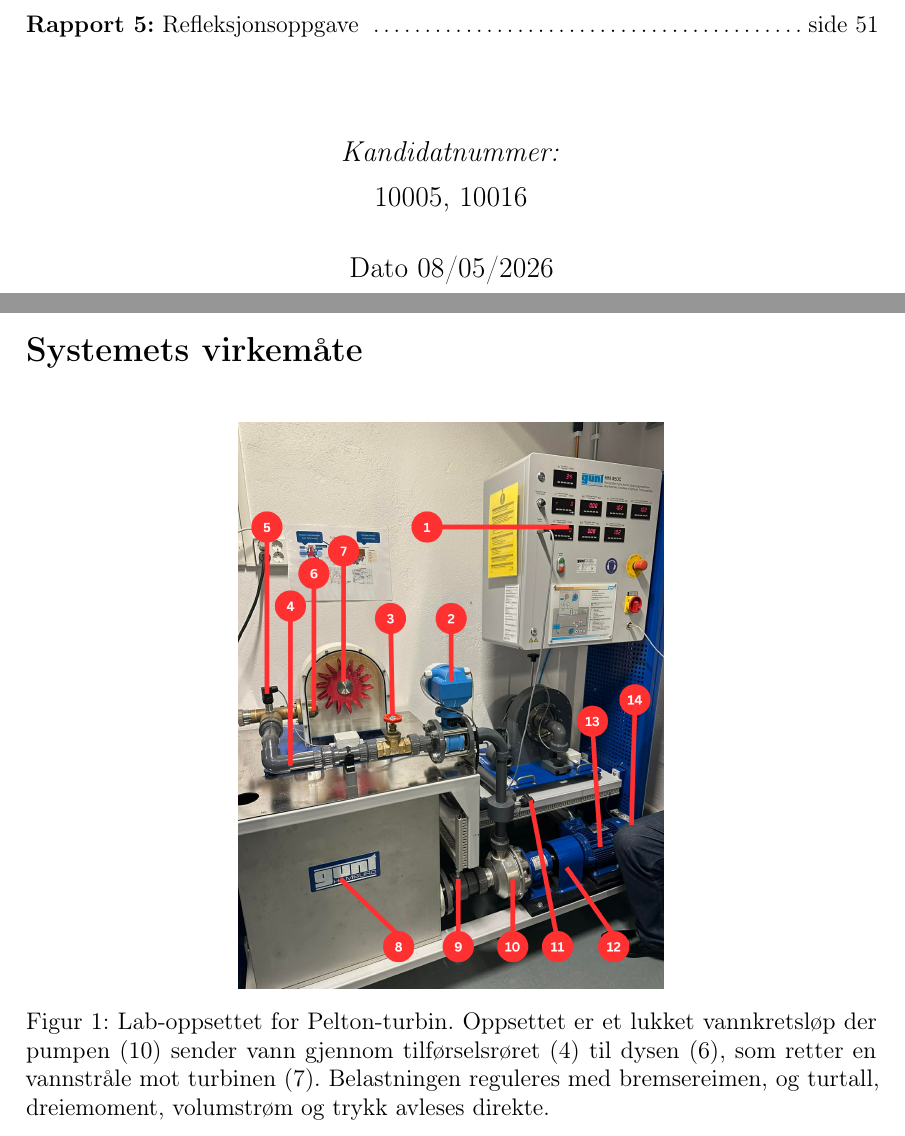
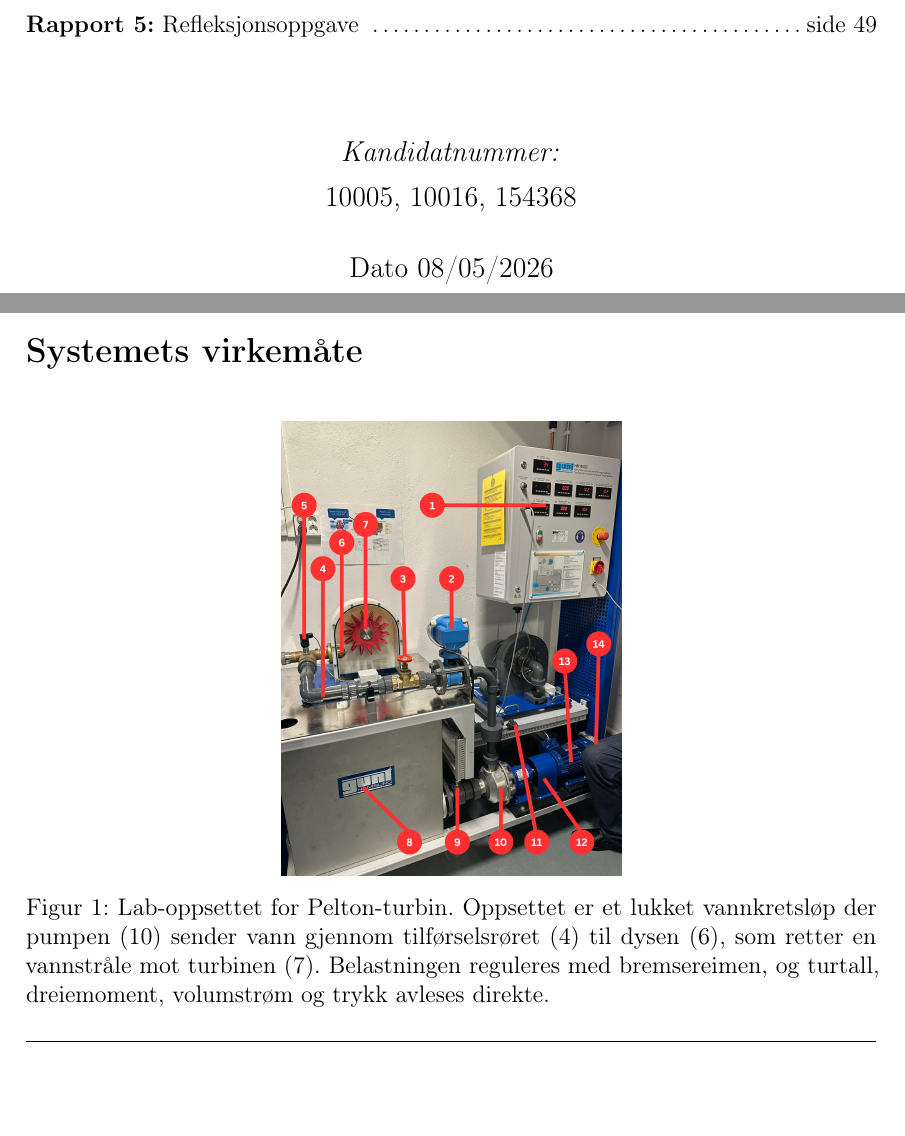
Before and after one commit to olivertiller/MAST1102-IDV-Samlet, a LaTeX document (main.tex, which reads Oppgave4/Hoveddel/4 Systemets virkemåte.tex): two parts of pages 1 and 45 of 60 before the commit and two parts of pages 1 and 43 of 58 after it, joined at a grey line, cut so that both start at the same text, the shorter picture padded with empty space. Compiled offline with pdfLaTeX.

Commit message:
Updates from Overleaf

```diff
--- a/Oppgave4/Hoveddel/4 Systemets virkemåte.tex
+++ b/Oppgave4/Hoveddel/4 Systemets virkemåte.tex
@@ -6,7 +6,7 @@
 
 \begin{figure}[H]
     \centering
-    \includegraphics[width=0.5\linewidth]{Ny_lab-oppsett.png}
+    \includegraphics[width=0.4\linewidth]{Ny_lab-oppsett.png}
     \caption{Lab-oppsettet for Pelton-turbin. Oppsettet er et lukket vannkretsløp der pumpen (10) sender vann gjennom tilførselsrøret (4) til dysen (6), som retter en vannstråle mot turbinen (7). Belastningen reguleres med bremsereimen, og turtall, dreiemoment, volumstrøm og trykk avleses direkte.}
     \label{fig:lab}
 \end{figure}
--- a/main.tex
+++ b/main.tex
@@ -104,7 +104,7 @@
 \vfill
 \begin{center}
 \large\emph{Kandidatnummer:}\\
-10005, 10016\\[1em]
+10005, 10016, 154368\\[1em]
 {\large Dato 08/05/2026}
 \end{center}
 
```
Also changed, not shown: Oppgave3/Hoveddel/4 Tilstandsbasert vedlikehold.tex (+0 -1 lines).
